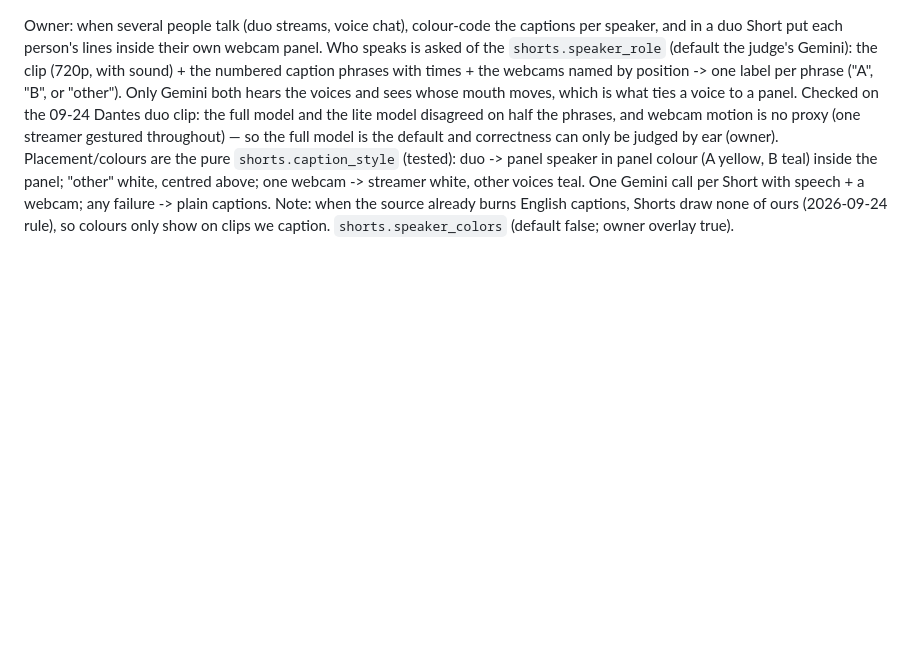
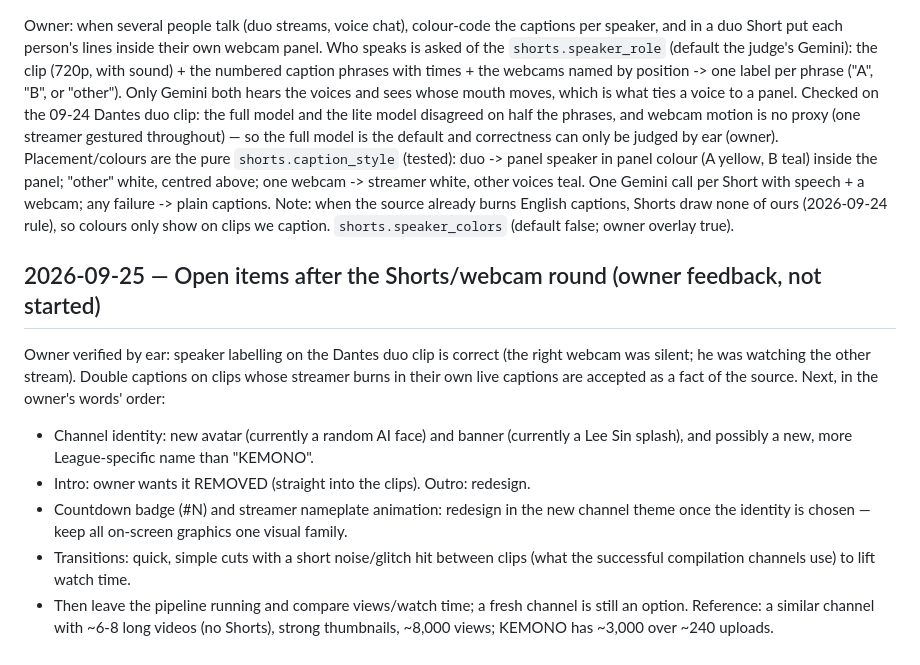
Before and after one commit to Kemonoo/lol-highlights-pipeline, a Markdown page: docs/DEVLOG.md, the part around the change. Rendered like a GitHub page; blank space fills up the shorter version.

Commit message:
DEVLOG: open items after the Shorts/webcam round
Co-Authored-By: Claude Opus 5.5 <noreply@anthropic.com>

```diff
--- a/docs/DEVLOG.md
+++ b/docs/DEVLOG.md
@@ -1210,3 +1210,20 @@ other voices teal. One Gemini call per Short with speech + a webcam; any failure
 plain captions. Note: when the source already burns English captions, Shorts draw none
 of ours (2026-09-24 rule), so colours only show on clips we caption.
 `shorts.speaker_colors` (default false; owner overlay true).
+
+## 2026-09-25 — Open items after the Shorts/webcam round (owner feedback, not started)
+
+Owner verified by ear: speaker labelling on the Dantes duo clip is correct (the right
+webcam was silent; he was watching the other stream). Double captions on clips whose
+streamer burns in their own live captions are accepted as a fact of the source.
+Next, in the owner's words' order:
+- Channel identity: new avatar (currently a random AI face) and banner (currently a Lee Sin
+  splash), and possibly a new, more League-specific name than "KEMONO".
+- Intro: owner wants it REMOVED (straight into the clips). Outro: redesign.
+- Countdown badge (#N) and streamer nameplate animation: redesign in the new channel theme
+  once the identity is chosen — keep all on-screen graphics one visual family.
+- Transitions: quick, simple cuts with a short noise/glitch hit between clips (what the
+  successful compilation channels use) to lift watch time.
+- Then leave the pipeline running and compare views/watch time; a fresh channel is still
+  an option. Reference: a similar channel with ~6-8 long videos (no Shorts), strong
+  thumbnails, ~8,000 views; KEMONO has ~3,000 over ~240 uploads.
```
